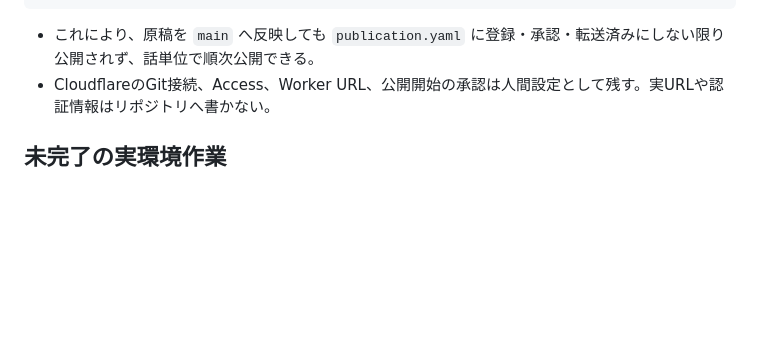
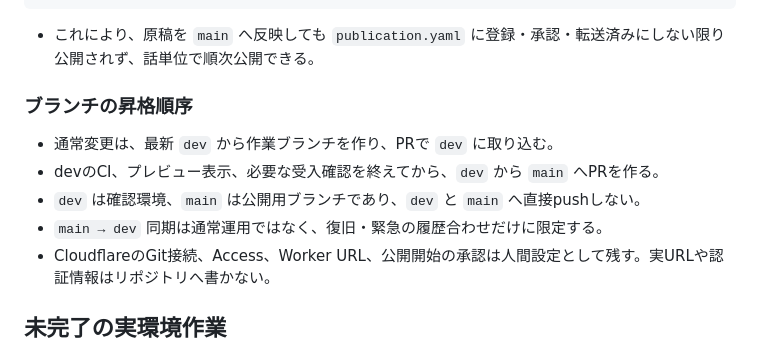
Before and after one commit to kdob1042/story-library, a Markdown page: docs/migration/cutover.md, the part around the change. Rendered like a GitHub page; blank space fills up the shorter version.

Commit message:
dev先行のブランチ昇格ルールを文書化

````diff
--- a/docs/migration/cutover.md
+++ b/docs/migration/cutover.md
@@ -53,6 +53,13 @@ Cloudflare設定の正本はREADMEの表。Build commandは共通の `npm ci &&
 }
 ```
 - これにより、原稿を `main` へ反映しても `publication.yaml` に登録・承認・転送済みにしない限り公開されず、話単位で順次公開できる。
+
+### ブランチの昇格順序
+
+- 通常変更は、最新 `dev` から作業ブランチを作り、PRで `dev` に取り込む。
+- devのCI、プレビュー表示、必要な受入確認を終えてから、`dev` から `main` へPRを作る。
+- `dev` は確認環境、`main` は公開用ブランチであり、`dev` と `main` へ直接pushしない。
+- `main → dev` 同期は通常運用ではなく、復旧・緊急の履歴合わせだけに限定する。
 - CloudflareのGit接続、Access、Worker URL、公開開始の承認は人間設定として残す。実URLや認証情報はリポジトリへ書かない。
 
 ## 未完了の実環境作業
````
